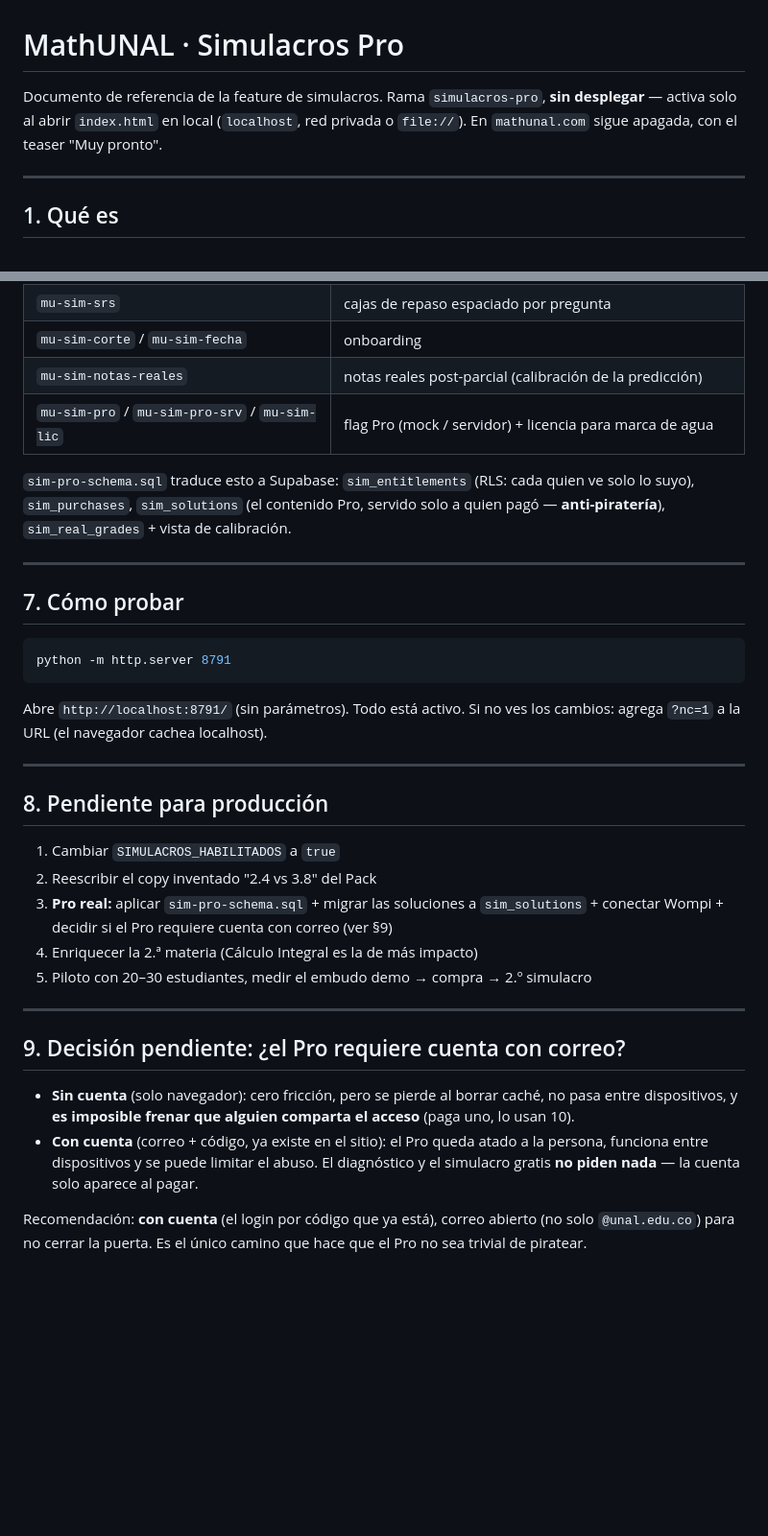
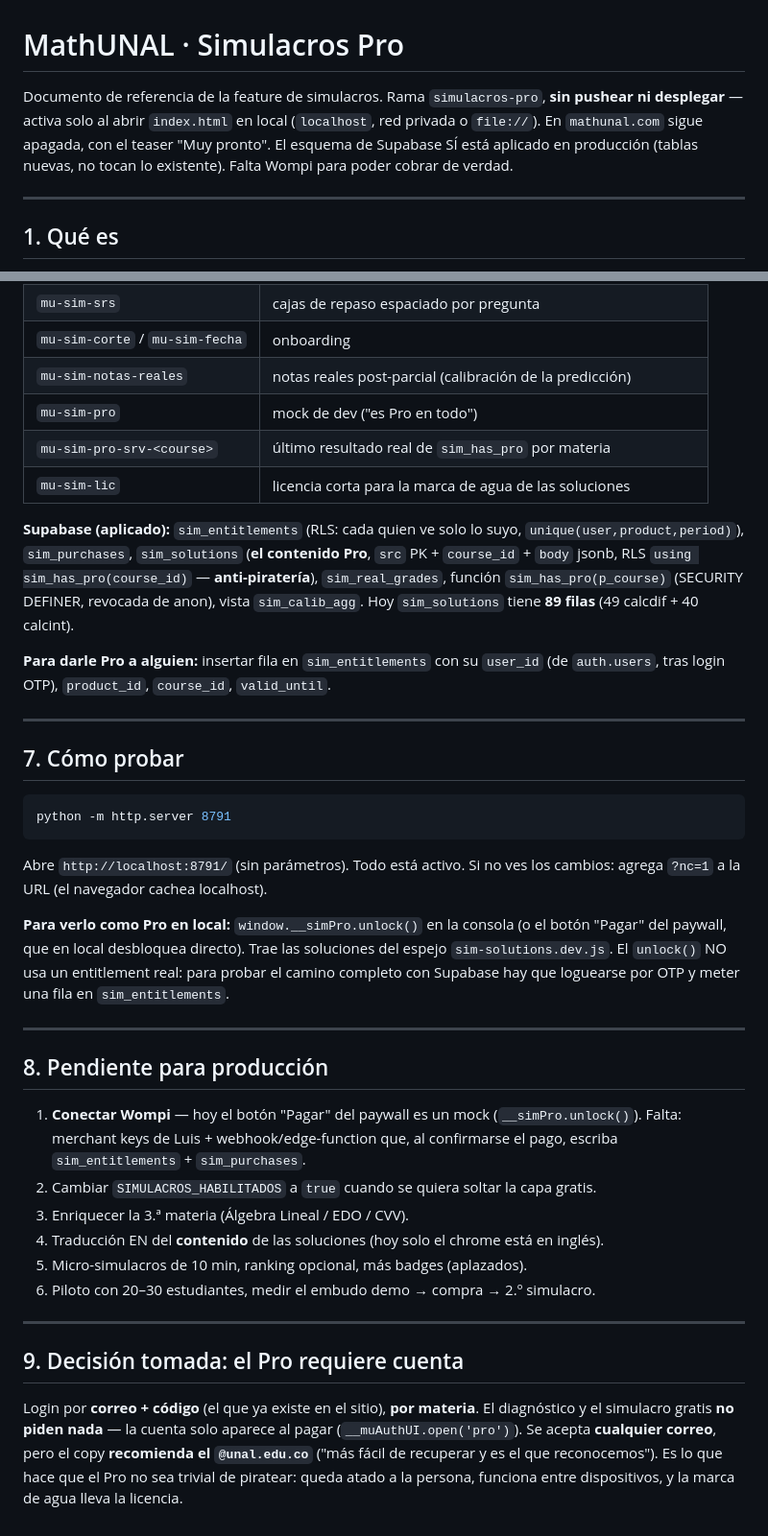
Before and after one commit to lgarciaal10/mathunal, a Markdown page: SIMULACROS-PRO.md, 2 parts joined by grey strips. Shown at 96% size. GitHub-like rendering; blank space fills up the shorter version.

```diff
--- a/SIMULACROS-PRO.md
+++ b/SIMULACROS-PRO.md
@@ -1,8 +1,10 @@
 # MathUNAL · Simulacros Pro
 
 Documento de referencia de la feature de simulacros. Rama `simulacros-pro`,
-**sin desplegar** — activa solo al abrir `index.html` en local (`localhost`,
+**sin pushear ni desplegar** — activa solo al abrir `index.html` en local (`localhost`,
 red privada o `file://`). En `mathunal.com` sigue apagada, con el teaser "Muy pronto".
+El esquema de Supabase SÍ está aplicado en producción (tablas nuevas, no tocan lo existente).
+Falta Wompi para poder cobrar de verdad.
 
 ---
 
@@ -130,11 +146,18 @@ revisión, tutoría con IA (Supabase `explicaciones` + endpoint + fallback local
 | `mu-sim-srs` | cajas de repaso espaciado por pregunta |
 | `mu-sim-corte` / `mu-sim-fecha` | onboarding |
 | `mu-sim-notas-reales` | notas reales post-parcial (calibración de la predicción) |
-| `mu-sim-pro` / `mu-sim-pro-srv` / `mu-sim-lic` | flag Pro (mock / servidor) + licencia para marca de agua |
+| `mu-sim-pro` | mock de dev ("es Pro en todo") |
+| `mu-sim-pro-srv-<course>` | último resultado real de `sim_has_pro` por materia |
+| `mu-sim-lic` | licencia corta para la marca de agua de las soluciones |
 
-`sim-pro-schema.sql` traduce esto a Supabase: `sim_entitlements` (RLS: cada quien ve solo lo suyo),
-`sim_purchases`, `sim_solutions` (el contenido Pro, servido solo a quien pagó — **anti-piratería**),
-`sim_real_grades` + vista de calibración.
+**Supabase (aplicado):** `sim_entitlements` (RLS: cada quien ve solo lo suyo, `unique(user,product,period)`),
+`sim_purchases`, `sim_solutions` (**el contenido Pro**, `src` PK + `course_id` + `body` jsonb, RLS
+`using sim_has_pro(course_id)` — **anti-piratería**), `sim_real_grades`, función
+`sim_has_pro(p_course)` (SECURITY DEFINER, revocada de anon), vista `sim_calib_agg`.
+Hoy `sim_solutions` tiene **89 filas** (49 calcdif + 40 calcint).
+
+**Para darle Pro a alguien:** insertar fila en `sim_entitlements` con su `user_id`
+(de `auth.users`, tras login OTP), `product_id`, `course_id`, `valid_until`.
 
 ---
 
@@ -147,26 +170,30 @@ python -m http.server 8791
 Abre `http://localhost:8791/` (sin parámetros). Todo está activo.
 Si no ves los cambios: agrega `?nc=1` a la URL (el navegador cachea localhost).
 
+**Para verlo como Pro en local:** `window.__simPro.unlock()` en la consola (o el botón "Pagar"
+del paywall, que en local desbloquea directo). Trae las soluciones del espejo `sim-solutions.dev.js`.
+El `unlock()` NO usa un entitlement real: para probar el camino completo con Supabase hay que
+loguearse por OTP y meter una fila en `sim_entitlements`.
+
 ---
 
 ## 8. Pendiente para producción
 
-1. Cambiar `SIMULACROS_HABILITADOS` a `true`
-2. Reescribir el copy inventado "2.4 vs 3.8" del Pack
-3. **Pro real:** aplicar `sim-pro-schema.sql` + migrar las soluciones a `sim_solutions` +
-   conectar Wompi + decidir si el Pro requiere cuenta con correo (ver §9)
-4. Enriquecer la 2.ª materia (Cálculo Integral es la de más impacto)
-5. Piloto con 20–30 estudiantes, medir el embudo demo → compra → 2.º simulacro
+1. **Conectar Wompi** — hoy el botón "Pagar" del paywall es un mock (`__simPro.unlock()`).
+   Falta: merchant keys de Luis + webhook/edge-function que, al confirmarse el pago, escriba
+   `sim_entitlements` + `sim_purchases`.
+2. Cambiar `SIMULACROS_HABILITADOS` a `true` cuando se quiera soltar la capa gratis.
+3. Enriquecer la 3.ª materia (Álgebra Lineal / EDO / CVV).
+4. Traducción EN del **contenido** de las soluciones (hoy solo el chrome está en inglés).
+5. Micro-simulacros de 10 min, ranking opcional, más badges (aplazados).
+6. Piloto con 20–30 estudiantes, medir el embudo demo → compra → 2.º simulacro.
 
 ---
 
-## 9. Decisión pendiente: ¿el Pro requiere cuenta con correo?
+## 9. Decisión tomada: el Pro requiere cuenta
 
-- **Sin cuenta** (solo navegador): cero fricción, pero se pierde al borrar caché, no pasa entre
-  dispositivos, y **es imposible frenar que alguien comparta el acceso** (paga uno, lo usan 10).
-- **Con cuenta** (correo + código, ya existe en el sitio): el Pro queda atado a la persona,
-  funciona entre dispositivos y se puede limitar el abuso. El diagnóstico y el simulacro gratis
-  **no piden nada** — la cuenta solo aparece al pagar.
-
-Recomendación: **con cuenta** (el login por código que ya está), correo abierto (no solo `@unal.edu.co`)
-para no cerrar la puerta. Es el único camino que hace que el Pro no sea trivial de piratear.
+Login por **correo + código** (el que ya existe en el sitio), **por materia**. El diagnóstico y
+el simulacro gratis **no piden nada** — la cuenta solo aparece al pagar (`__muAuthUI.open('pro')`).
+Se acepta **cualquier correo**, pero el copy **recomienda el `@unal.edu.co`** ("más fácil de
+recuperar y es el que reconocemos"). Es lo que hace que el Pro no sea trivial de piratear:
+queda atado a la persona, funciona entre dispositivos, y la marca de agua lleva la licencia.
```
Also changed, not shown: other parts of SIMULACROS-PRO.md (+47 -33 lines).
